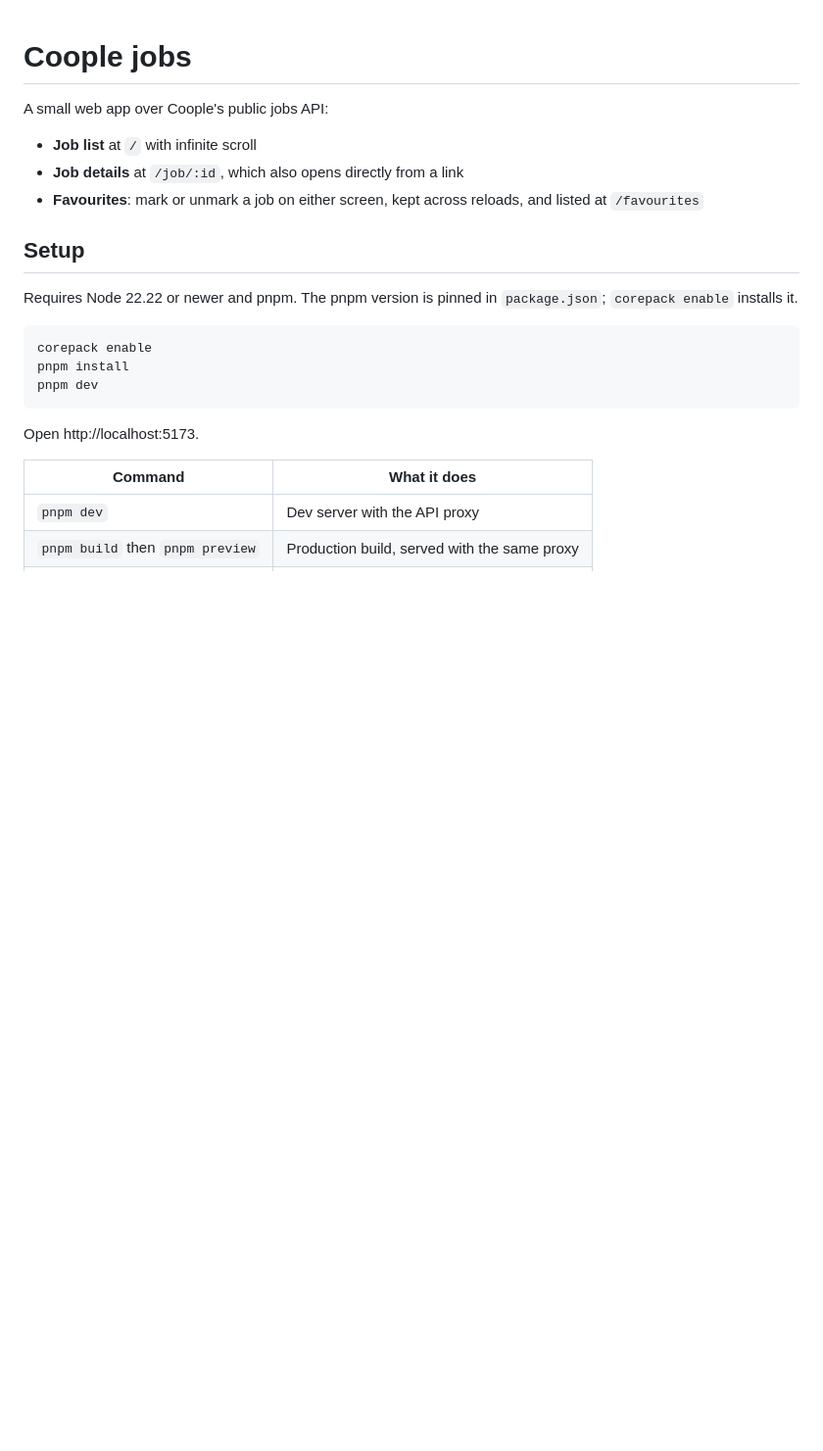
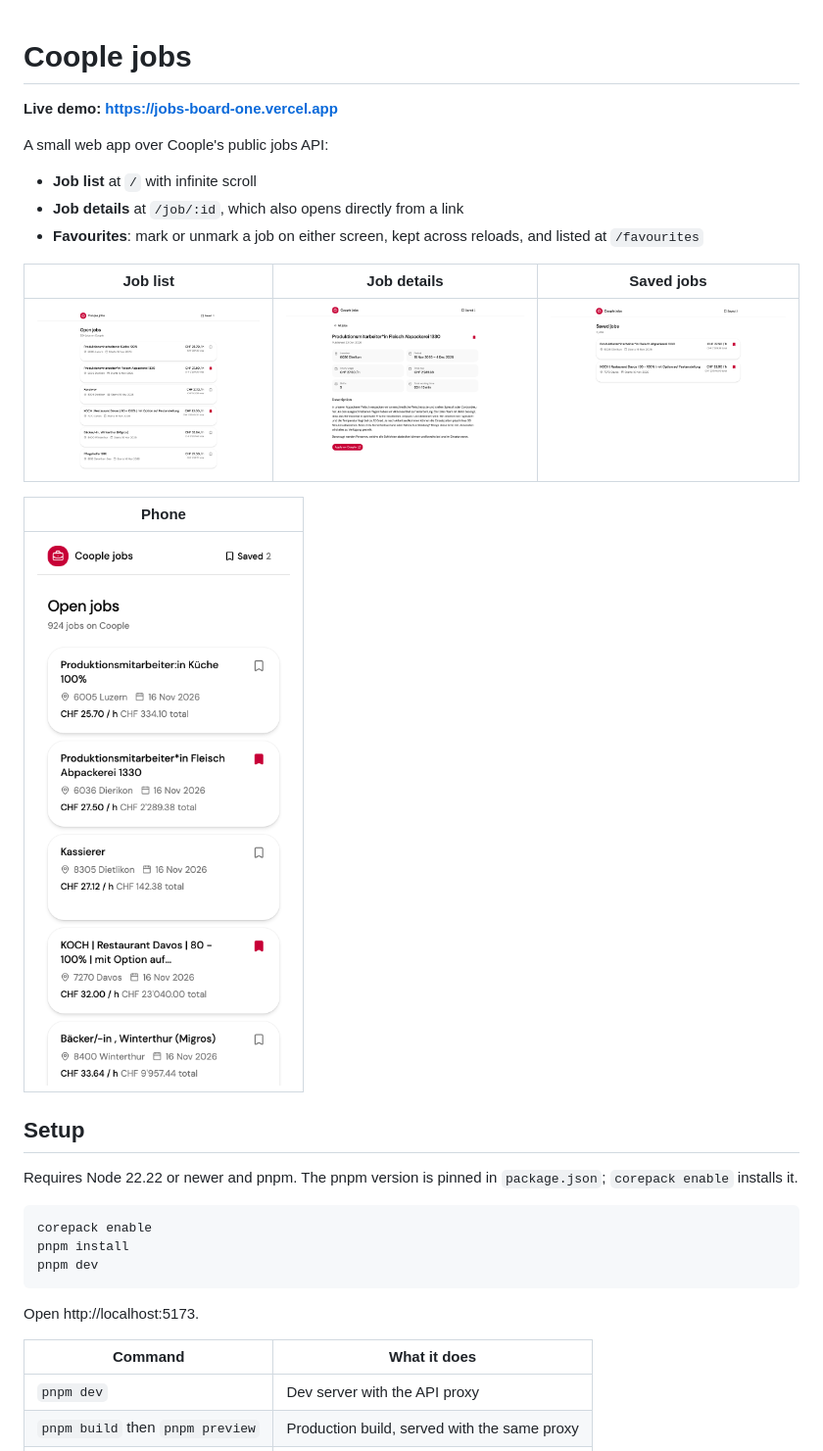
Before and after one commit to Junk-debug/jobs-board, a Markdown page: README.md, the part around the change. Shown at 98% size. Drawn GitHub-style; pictures changed too: docs/screenshots/details.png (added), docs/screenshots/list-mobile.png (added), docs/screenshots/list.png (added); blank space fills up the shorter version.

Commit message:
Add screenshots and the live demo link

```diff
--- a/README.md
+++ b/README.md
@@ -1,10 +1,20 @@
 # Coople jobs
+
+**Live demo: https://jobs-board-one.vercel.app**
 
 A small web app over Coople's public jobs API:
 
 - **Job list** at `/` with infinite scroll
 - **Job details** at `/job/:id`, which also opens directly from a link
 - **Favourites**: mark or unmark a job on either screen, kept across reloads, and listed at `/favourites`
+
+| Job list                                | Job details                                   | Saved jobs                                |
+| --------------------------------------- | --------------------------------------------- | ----------------------------------------- |
+| ![Job list](docs/screenshots/list.png) | ![Job details](docs/screenshots/details.png) | ![Saved jobs](docs/screenshots/saved.png) |
+
+| Phone                                      |
+| ------------------------------------------ |
+| ![Phone](docs/screenshots/list-mobile.png) |
 
 ## Setup
 
```
